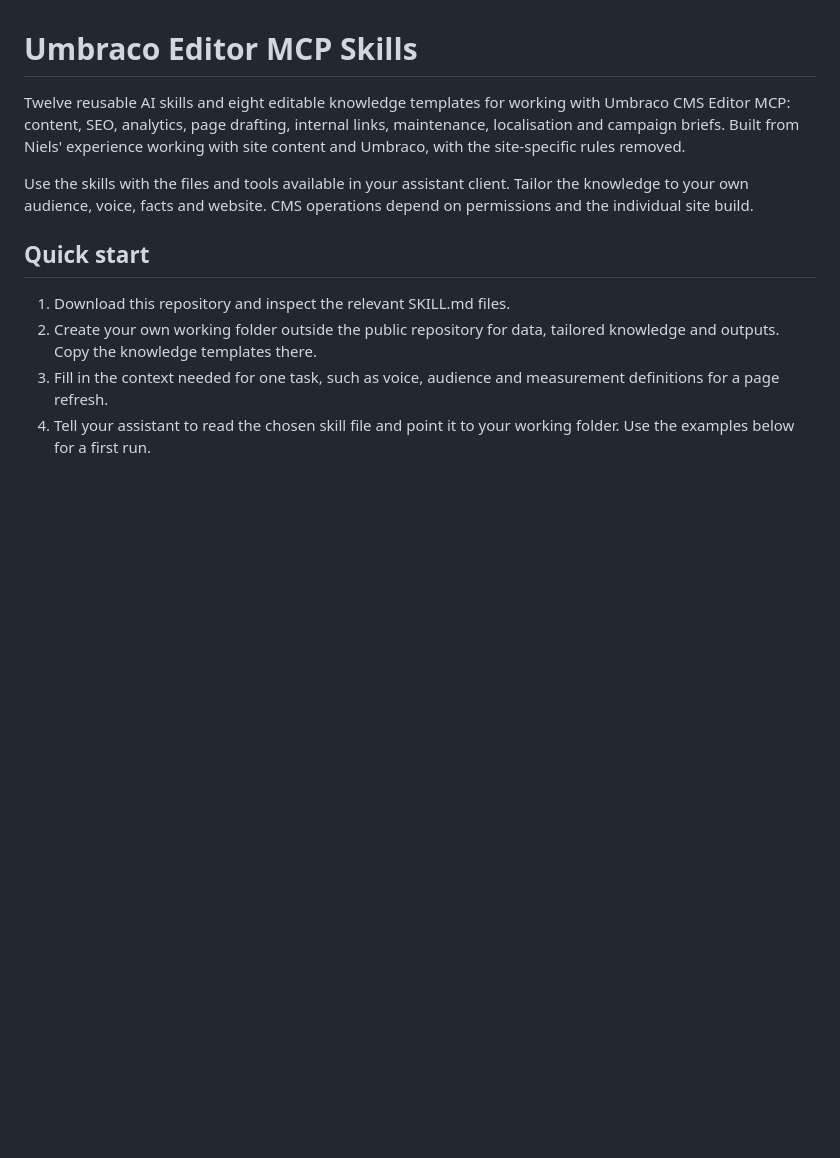
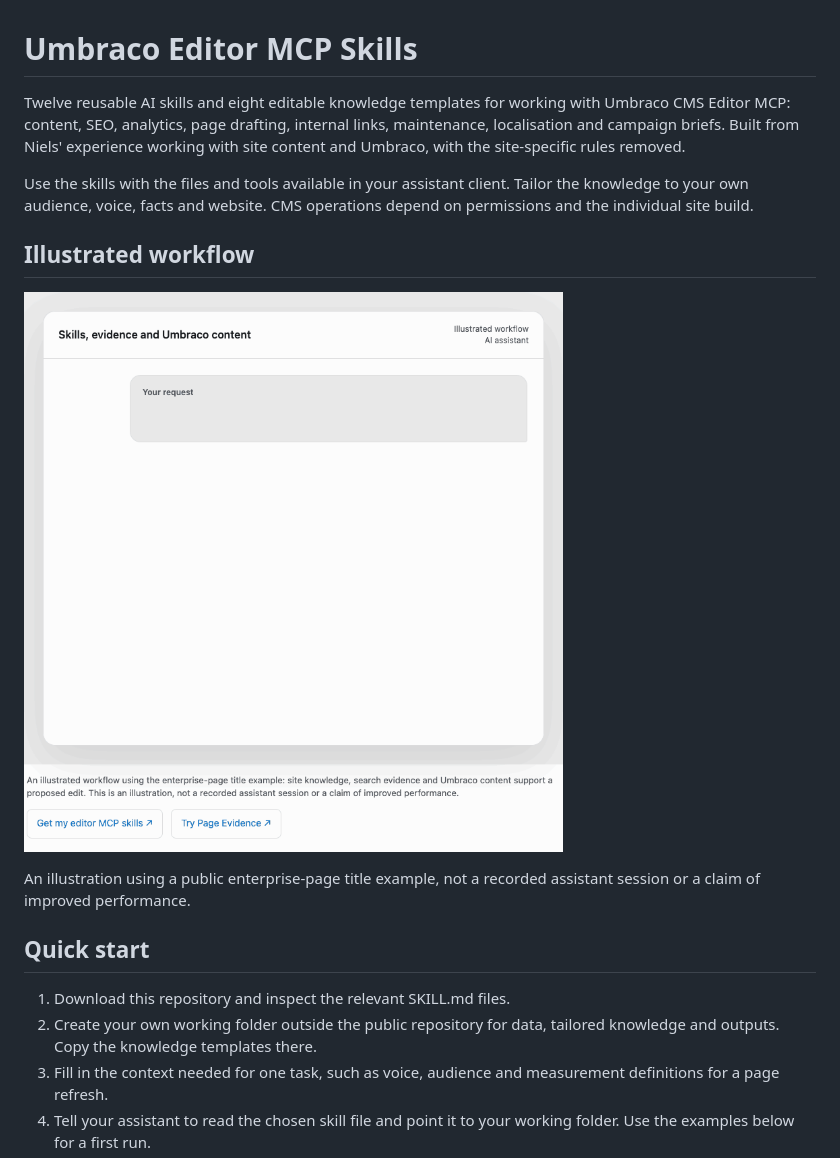
Before and after one commit to nclaursen/umbraco-editor-mcp-skills, a Markdown page: README.md, the part around the change. GitHub-like rendering; pictures changed too: examples/editor-workflow.gif (added); blank space fills up the shorter version.

Commit message:
Add illustrated editor workflow GIF

```diff
--- a/README.md
+++ b/README.md
@@ -9,6 +9,13 @@ rules removed.
 Use the skills with the files and tools available in your assistant client.
 Tailor the knowledge to your own audience, voice, facts and website.
 CMS operations depend on permissions and the individual site build.
+
+## Illustrated workflow
+
+![Illustrated assistant workflow showing site knowledge, Page Evidence or CSV exports, Umbraco content and a proposed title change followed by QA.](examples/editor-workflow.gif)
+
+An illustration using a public enterprise-page title example, not a recorded
+assistant session or a claim of improved performance.
 
 ## Quick start
 
```
